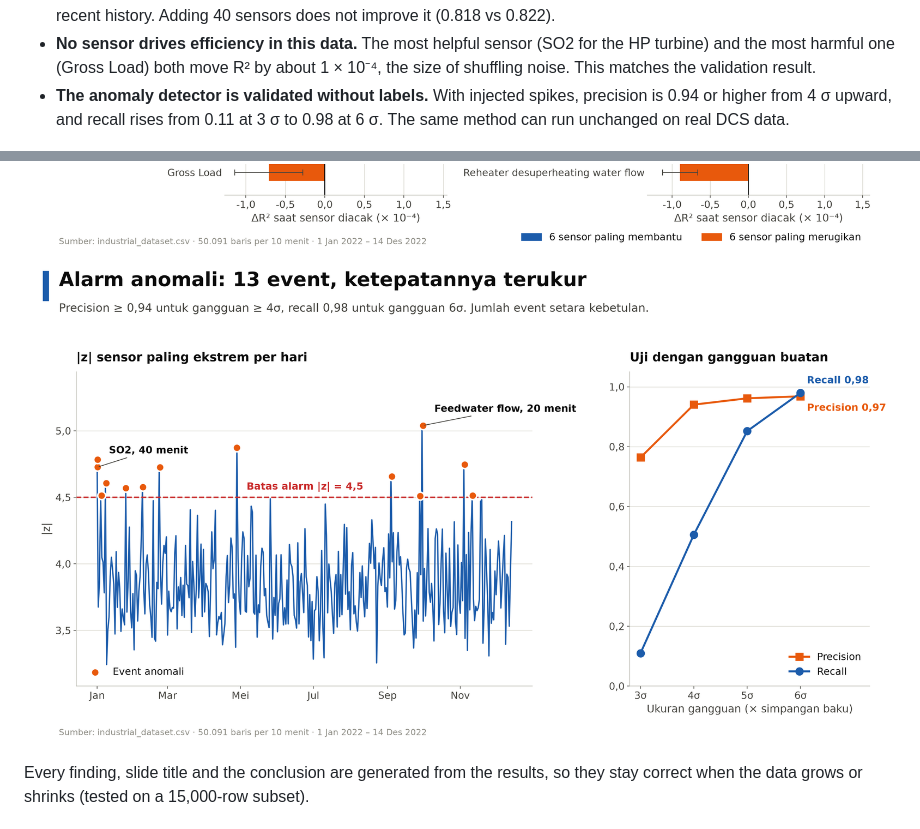
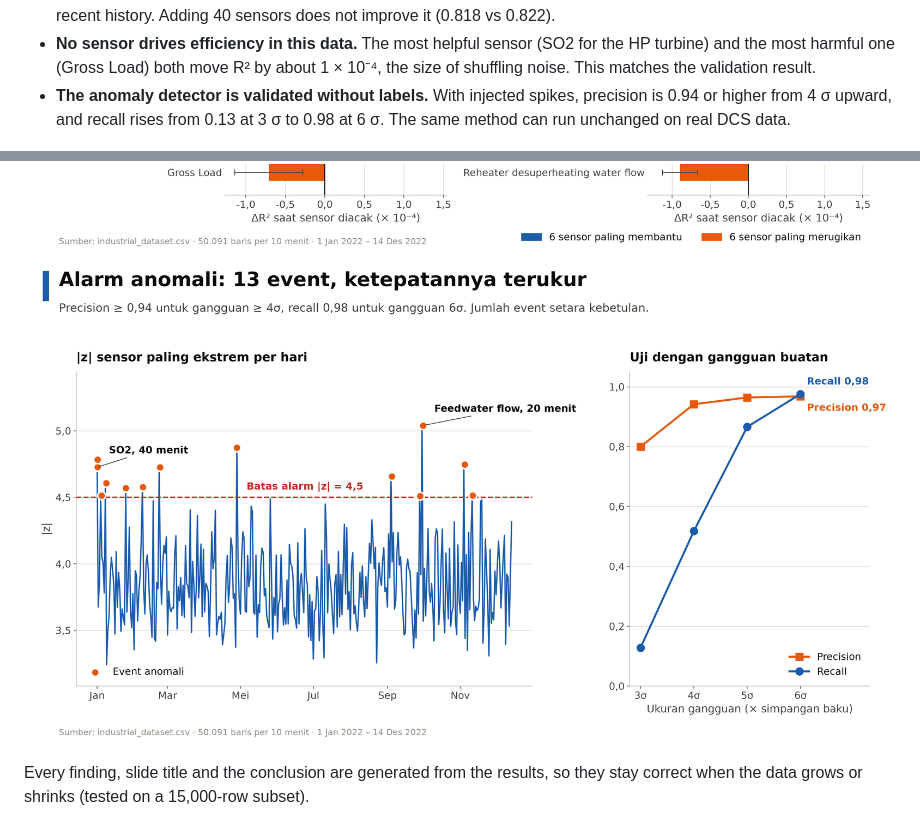
Before and after one commit to aldo02032004/power-plant-anomaly, a Markdown page: README.md, 2 parts joined by grey strips. GitHub-like rendering; pictures changed too: images/04_anomali.png.

```diff
--- a/README.md
+++ b/README.md
@@ -60,7 +60,7 @@ Key findings:
 - **The data passes format checks but fails physics checks.** Derived columns do not match their formulas, and no two columns are correlated, so the file behaves like synthetic data generated column by column.
 - **Efficiency can be forecast 10 minutes ahead (R² 0.82), not further.** The forecast relies on the efficiency's own recent history. Adding 40 sensors does not improve it (0.818 vs 0.822).
 - **No sensor drives efficiency in this data.** The most helpful sensor (SO2 for the HP turbine) and the most harmful one (Gross Load) both move R² by about 1 × 10⁻⁴, the size of shuffling noise. This matches the validation result.
-- **The anomaly detector is validated without labels.** With injected spikes, precision is 0.94 or higher from 4 σ upward, and recall rises from 0.11 at 3 σ to 0.98 at 6 σ. The same method can run unchanged on real DCS data.
+- **The anomaly detector is validated without labels.** With injected spikes, precision is 0.94 or higher from 4 σ upward, and recall rises from 0.13 at 3 σ to 0.98 at 6 σ. The same method can run unchanged on real DCS data.
 
 ![Forecast](images/02_prediksi.png)
 ![Sensor impact](images/03_pengaruh_sensor.png)
```
Also changed, not shown: 1 other file.
